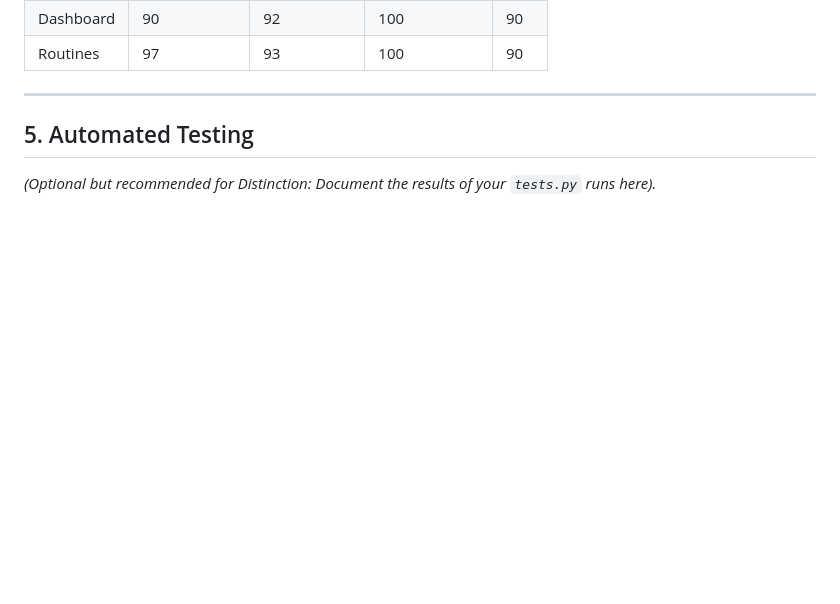
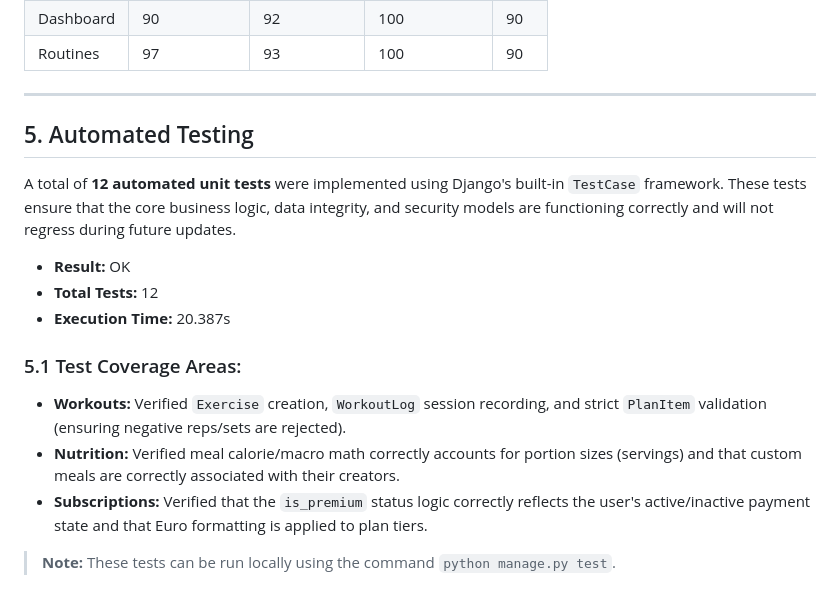
Before and after one commit to mlucasmichel/FitTrack-Pro, a Markdown page: docs/TESTING.md, the part around the change. Rendered like a GitHub page; blank space fills up the shorter version.

Commit message:
Add automated testing results and coverage details to testing documentation

```diff
--- a/docs/TESTING.md
+++ b/docs/TESTING.md
@@ -76,4 +76,17 @@ Specific tests conducted to address previous assessor feedback regarding negativ
 ---
 
 ## 5. Automated Testing
-*(Optional but recommended for Distinction: Document the results of your `tests.py` runs here).*
+
+A total of **12 automated unit tests** were implemented using Django's built-in `TestCase` framework. These tests ensure that the core business logic, data integrity, and security models are functioning correctly and will not
+regress during future updates.
+
+*   **Result:** OK
+*   **Total Tests:** 12
+*   **Execution Time:** 20.387s
+
+### 5.1 Test Coverage Areas:
+*   **Workouts:** Verified `Exercise` creation, `WorkoutLog` session recording, and strict `PlanItem` validation (ensuring negative reps/sets are rejected).
+*   **Nutrition:** Verified meal calorie/macro math correctly accounts for portion sizes (servings) and that custom meals are correctly associated with their creators.
+*   **Subscriptions:** Verified that the `is_premium` status logic correctly reflects the user's active/inactive payment state and that Euro formatting is applied to plan tiers.
+
+> **Note:** These tests can be run locally using the command `python manage.py test`.
```
